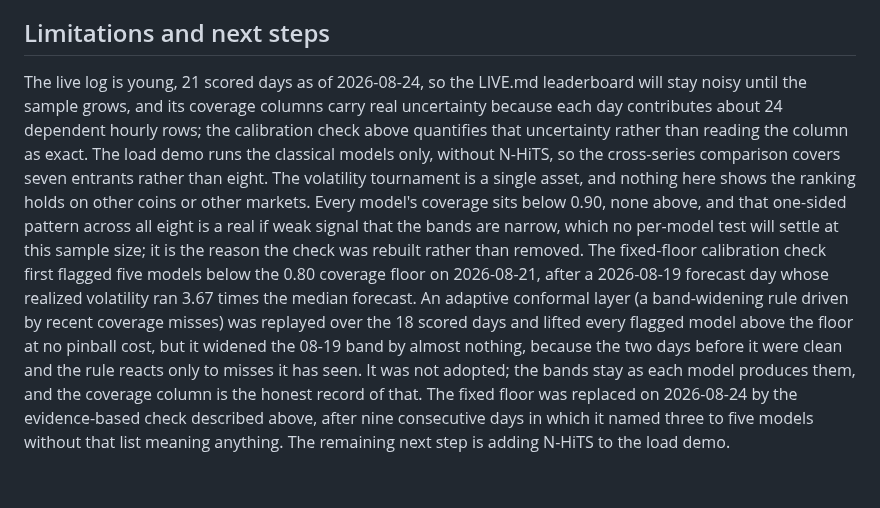
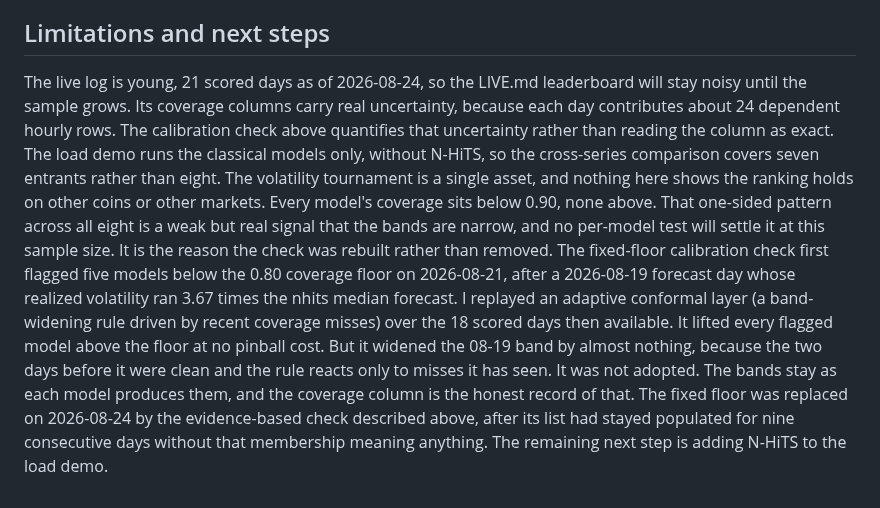
Before and after one commit to RAStevenson/bitcoin-volatility-forecast, a Markdown page: README.md, the part around one of its changes. Rendered like a GitHub page.

```diff
--- a/README.md
+++ b/README.md
@@ -160,26 +170,27 @@ inventing one would repeat the mistake the fixed floor made.
 ## Limitations and next steps
 
 The live log is young, 21 scored days as of 2026-08-24, so the LIVE.md
-leaderboard will stay noisy until the sample grows, and its coverage
-columns carry real uncertainty because each day contributes about 24
-dependent hourly rows; the calibration check above quantifies that
+leaderboard will stay noisy until the sample grows. Its coverage
+columns carry real uncertainty, because each day contributes about 24
+dependent hourly rows. The calibration check above quantifies that
 uncertainty rather than reading the column as exact. The load demo runs the classical models only, without N-HiTS,
 so the cross-series comparison covers seven entrants rather than eight.
 The volatility tournament is a single asset, and nothing here shows the
 ranking holds on other coins or other markets. Every model's coverage
-sits below 0.90, none above, and that one-sided pattern across all eight
-is a real if weak signal that the bands are narrow, which no per-model
-test will settle at this sample size; it is the reason the check was
+sits below 0.90, none above. That one-sided pattern across all eight is
+a weak but real signal that the bands are narrow, and no per-model test
+will settle it at this sample size. It is the reason the check was
 rebuilt rather than removed. The fixed-floor calibration check first
 flagged five models below the 0.80 coverage floor on 2026-08-21, after a
 2026-08-19 forecast day whose realized volatility ran 3.67 times the
-median forecast. An adaptive conformal layer (a band-widening rule driven
-by recent coverage misses) was replayed over the 18 scored days and lifted
-every flagged model above the floor at no pinball cost, but it widened
-the 08-19 band by almost nothing, because the two days before it were
-clean and the rule reacts only to misses it has seen. It was not adopted;
-the bands stay as each model produces them, and the coverage column is
-the honest record of that. The fixed floor was replaced on 2026-08-24
-by the evidence-based check described above, after nine consecutive days
-in which it named three to five models without that list meaning
-anything. The remaining next step is adding N-HiTS to the load demo.
+nhits median forecast. I replayed an adaptive conformal layer (a
+band-widening rule driven by recent coverage misses) over the 18 scored
+days then available. It lifted every flagged model above the floor at
+no pinball cost. But it widened the 08-19 band by almost nothing,
+because the two days before it were clean and the rule reacts only to
+misses it has seen. It was not adopted. The bands stay as each model
+produces them, and the coverage column is the honest record of that.
+The fixed floor was replaced on 2026-08-24 by the evidence-based check
+described above, after its list had stayed populated for nine
+consecutive days without that membership meaning anything. The
+remaining next step is adding N-HiTS to the load demo.
```
Also changed, not shown: other parts of README.md (+33 -23 lines), results/LOAD_REPORT.md (+5 -1 lines), results/fig_load_pinball_by_horizon.png, 1 other file.
